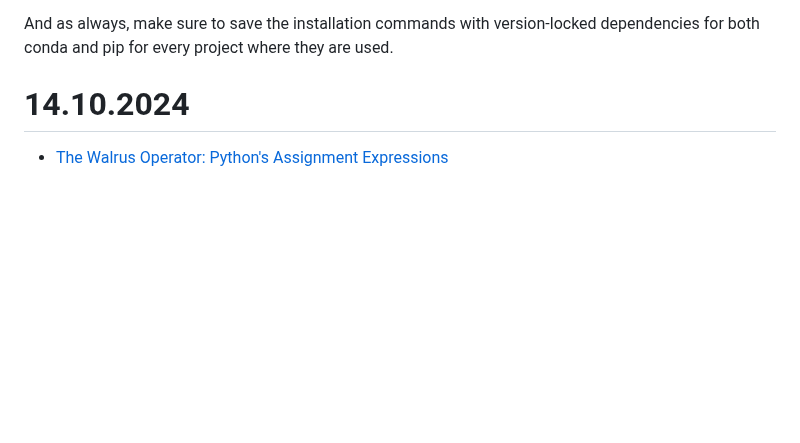
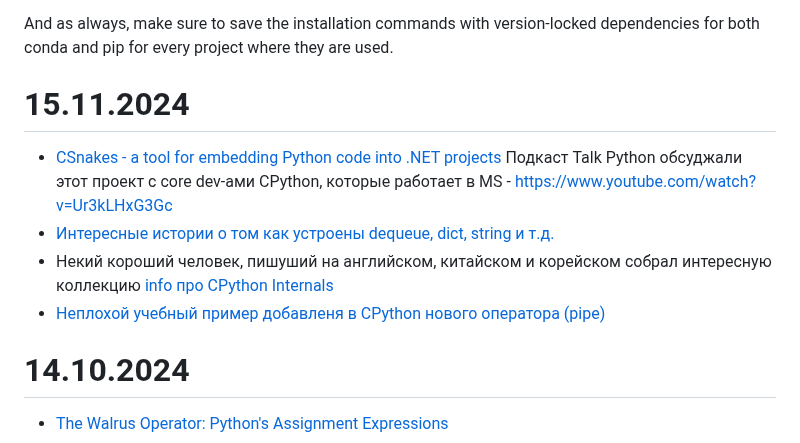
Before and after one commit to iMissile/Self.Writing, a Markdown page: Notes/python_lang.md, the part around the change. GitHub-like rendering; blank space fills up the shorter version.

Commit message:
[wip] новые ссылки

```diff
--- a/Notes/python_lang.md
+++ b/Notes/python_lang.md
@@ -360,6 +360,12 @@ This is an important distinction. When you install conda, it brings its own vers
 
 And as always, make sure to save the installation commands with version-locked dependencies for both conda and pip for every project where they are used.
 
+# 15.11.2024
+- [CSnakes - a tool for embedding Python code into .NET projects](https://tonybaloney.github.io/CSnakes/)
+Подкаст Talk Python обсуджали этот проект с core dev-ами CPython, которые работает в MS - https://www.youtube.com/watch?v=Ur3kLHxG3Gc
+- [Интересные истории о том как устроены dequeue, dict, string и т.д.](https://www.laurentluce.com/posts/tag/python/)
+- Некий короший человек, пишуший на английском, китайском и корейском собрал интересную коллекцию [info про CPython Internals](https://github.com/zpoint/CPython-Internals?tab=readme-ov-file)
+- [Неплохой учебный пример добавленя в CPython нового оператора (pipe)](https://www.youtube.com/watch?v=f8nTJp_k7U8)
 
 # 14.10.2024
 - [The Walrus Operator: Python's Assignment Expressions](https://realpython.com/python-walrus-operator/)
```
Also changed, not shown: Notes/DS_R_data_table.md (+1 -0 lines), 1 other file.
